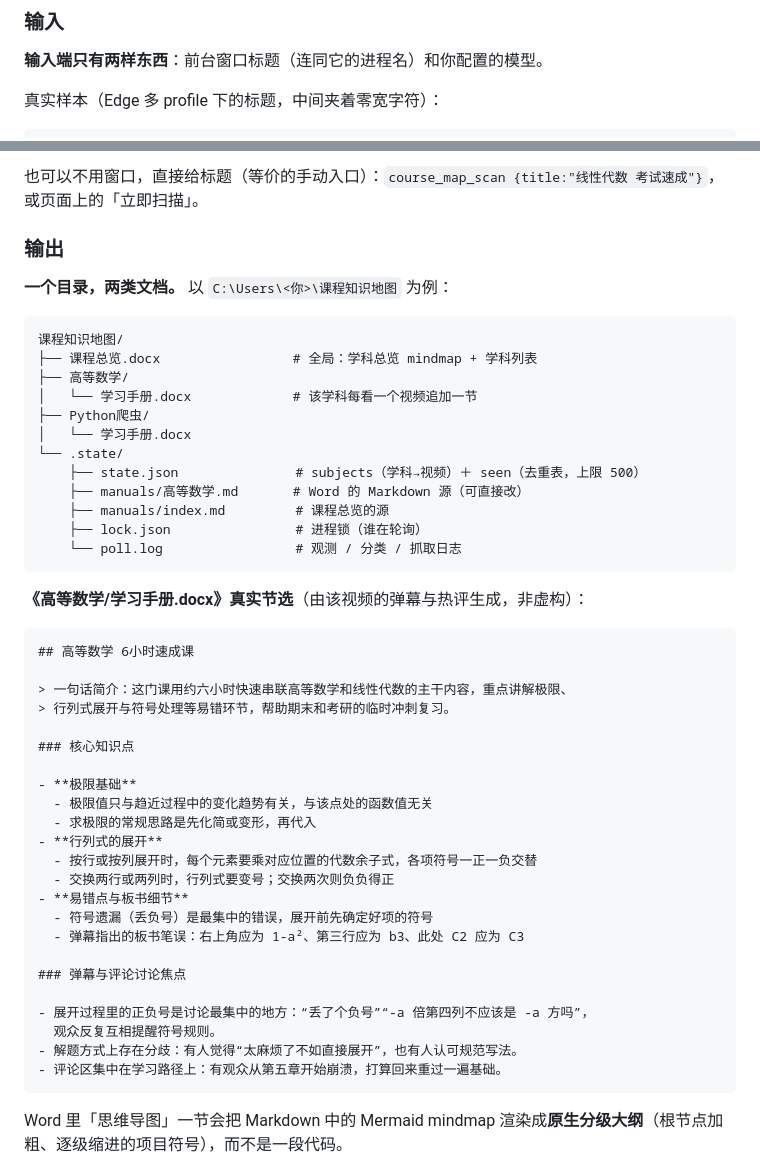
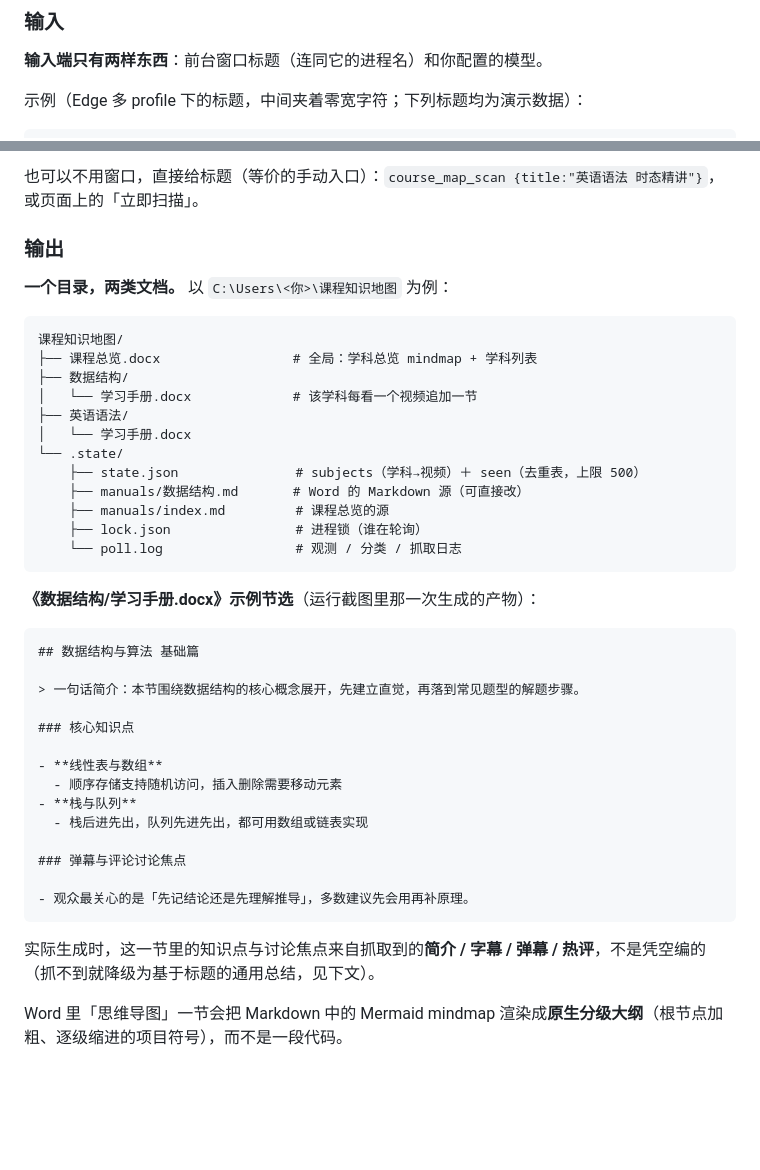
Before and after one commit to pyyrr2828/kecheng-zhushou, a Markdown page: README.md, 2 parts joined by grey strips. GitHub-like rendering; blank space fills up the shorter version.

````diff
--- a/README.md
+++ b/README.md
@@ -205,6 +205,6 @@ node app\tools\delete-subject.mjs "办公软件" --yes --keep-seen  # 保留去
 
 **输入端只有两样东西**：前台窗口标题（连同它的进程名）和你配置的模型。
 
-真实样本（Edge 多 profile 下的标题，中间夹着零宽字符）：
+示例（Edge 多 profile 下的标题，中间夹着零宽字符；下列标题均为演示数据）：
 
 ```text
@@ -229,6 +229,6 @@ Python爬虫 零基础入门到精通 上
 ```
 
-也可以不用窗口，直接给标题（等价的手动入口）：`course_map_scan {title:"线性代数 考试速成"}`，或页面上的「立即扫描」。
+也可以不用窗口，直接给标题（等价的手动入口）：`course_map_scan {title:"英语语法 时态精讲"}`，或页面上的「立即扫描」。
 
 ### 输出
 
@@ -237,45 +237,38 @@ Python爬虫 零基础入门到精通 上
 ```text
 课程知识地图/
 ├── 课程总览.docx                 # 全局：学科总览 mindmap + 学科列表
-├── 高等数学/
+├── 数据结构/
 │   └── 学习手册.docx             # 该学科每看一个视频追加一节
-├── Python爬虫/
+├── 英语语法/
 │   └── 学习手册.docx
 └── .state/
     ├── state.json               # subjects（学科→视频）＋ seen（去重表，上限 500）
-    ├── manuals/高等数学.md       # Word 的 Markdown 源（可直接改）
+    ├── manuals/数据结构.md       # Word 的 Markdown 源（可直接改）
     ├── manuals/index.md         # 课程总览的源
     ├── lock.json                # 进程锁（谁在轮询）
     └── poll.log                 # 观测 / 分类 / 抓取日志
 ```
 
-**《高等数学/学习手册.docx》真实节选**（由该视频的弹幕与热评生成，非虚构）：
+**《数据结构/学习手册.docx》示例节选**（运行截图里那一次生成的产物）：
 
 ```markdown
-## 高等数学 6小时速成课
+## 数据结构与算法 基础篇
 
-> 一句话简介：这门课用约六小时快速串联高等数学和线性代数的主干内容，重点讲解极限、
-> 行列式展开与符号处理等易错环节，帮助期末和考研的临时冲刺复习。
+> 一句话简介：本节围绕数据结构的核心概念展开，先建立直觉，再落到常见题型的解题步骤。
 
 ### 核心知识点
 
-- **极限基础**
-  - 极限值只与趋近过程中的变化趋势有关，与该点处的函数值无关
-  - 求极限的常规思路是先化简或变形，再代入
-- **行列式的展开**
-  - 按行或按列展开时，每个元素要乘对应位置的代数余子式，各项符号一正一负交替
-  - 交换两行或两列时，行列式要变号；交换两次则负负得正
-- **易错点与板书细节**
-  - 符号遗漏（丢负号）是最集中的错误，展开前先确定好项的符号
-  - 弹幕指出的板书笔误：右上角应为 1-a²、第三行应为 b3、此处 C2 应为 C3
+- **线性表与数组**
+  - 顺序存储支持随机访问，插入删除需要移动元素
+- **栈与队列**
+  - 栈后进先出，队列先进先出，都可用数组或链表实现
 
 ### 弹幕与评论讨论焦点
 
-- 展开过程里的正负号是讨论最集中的地方：“丢了个负号”“-a 倍第四列不应该是 -a 方吗”，
-  观众反复互相提醒符号规则。
-- 解题方式上存在分歧：有人觉得“太麻烦了不如直接展开”，也有人认可规范写法。
-- 评论区集中在学习路径上：有观众从第五章开始崩溃，打算回来重过一遍基础。
+- 观众最关心的是「先记结论还是先理解推导」，多数建议先会用再补原理。
 ```
+
+实际生成时，这一节里的知识点与讨论焦点来自抓取到的**简介 / 字幕 / 弹幕 / 热评**，不是凭空编的（抓不到就降级为基于标题的通用总结，见下文）。
 
 Word 里「思维导图」一节会把 Markdown 中的 Mermaid mindmap 渲染成**原生分级大纲**（根节点加粗、逐级缩进的项目符号），而不是一段代码。
 
````
Also changed, not shown: other parts of README.md (+9 -9 lines), plugins/dsh-course-notes/README.md (+1 -1 lines), docs/ui-delete.png, docs/ui.png.
